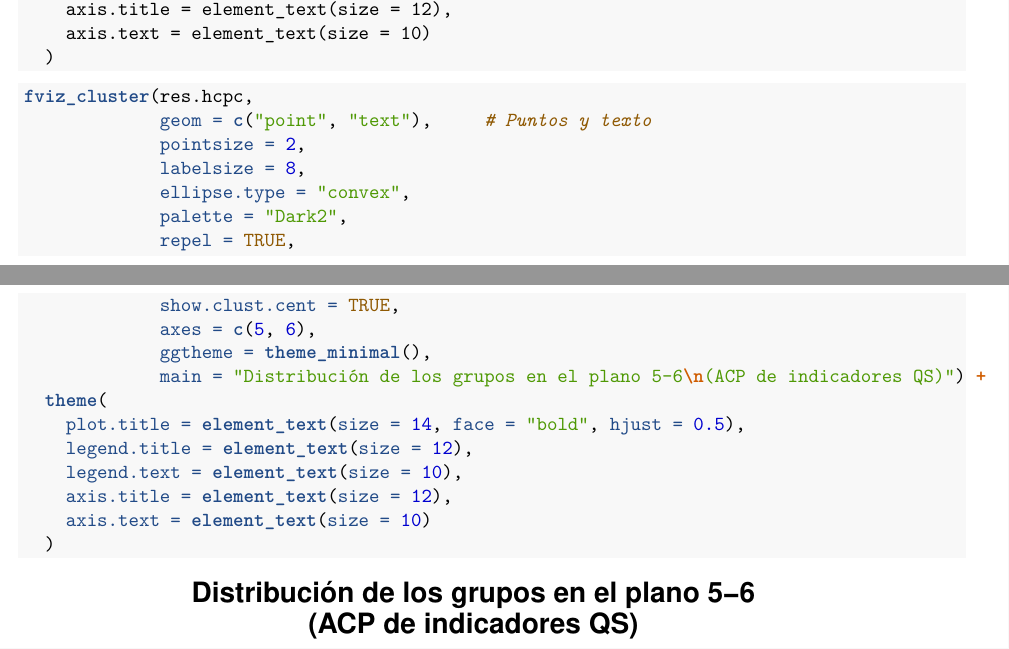
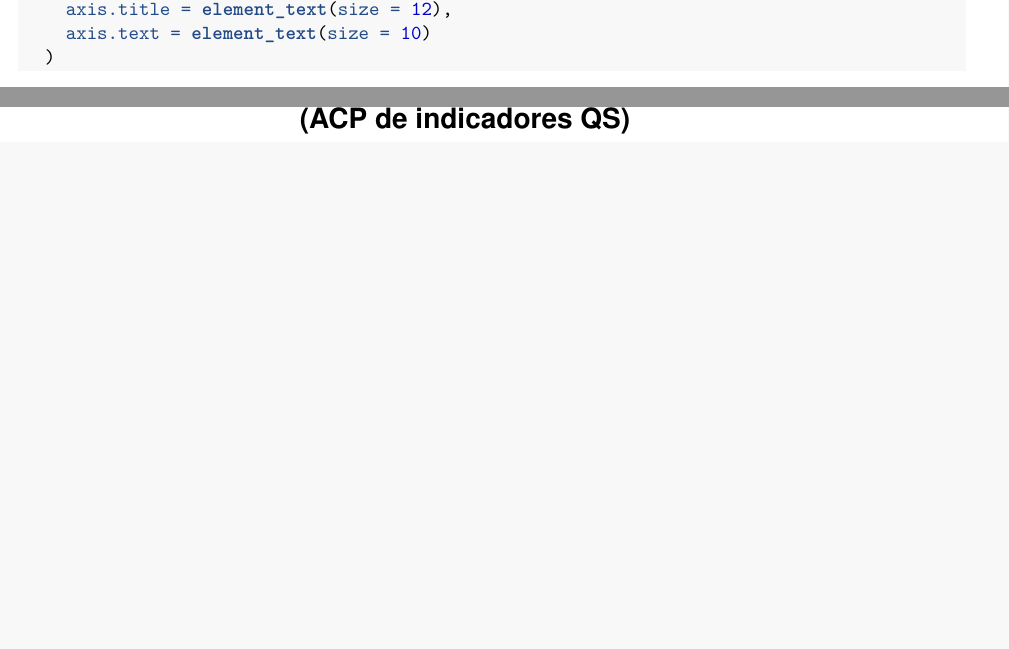
Before and after one commit to TAndres13/EDMC7MA, an R Markdown document (LAB4.Rmd): two parts of pages 20 and 21 of 21, joined at a grey line, cut so that both start at the same text, the shorter picture padded with empty space. The pictures show the output file LAB4.pdf that the author committed with the source.

Commit message:
Interpretacion de graficos

````diff
--- a/LAB4.Rmd
+++ b/LAB4.Rmd
@@ -676,26 +676,7 @@ fviz_cluster(res.hcpc,
 ```
 
 
-```{r dlg56, warning=FALSE, message=FALSE}
-fviz_cluster(res.hcpc,
-             geom = c("point", "text"),     # Puntos y texto
-             pointsize = 2,
-             labelsize = 8,
-             ellipse.type = "convex",
-             palette = "Dark2",
-             repel = TRUE,
-             show.clust.cent = TRUE,
-             axes = c(5, 6),
-             ggtheme = theme_minimal(),
-             main = "Distribución de los grupos en el plano 5-6\n(ACP de indicadores QS)") +
-  theme(
-    plot.title = element_text(size = 14, face = "bold", hjust = 0.5),
-    legend.title = element_text(size = 12),
-    legend.text = element_text(size = 10),
-    axis.title = element_text(size = 12),
-    axis.text = element_text(size = 10)
-  )
-```
+
 
 
 # Punto 7
````
Also changed, not shown: LAB4.pdf, LAB4.Rmd (2 more changed lines).
